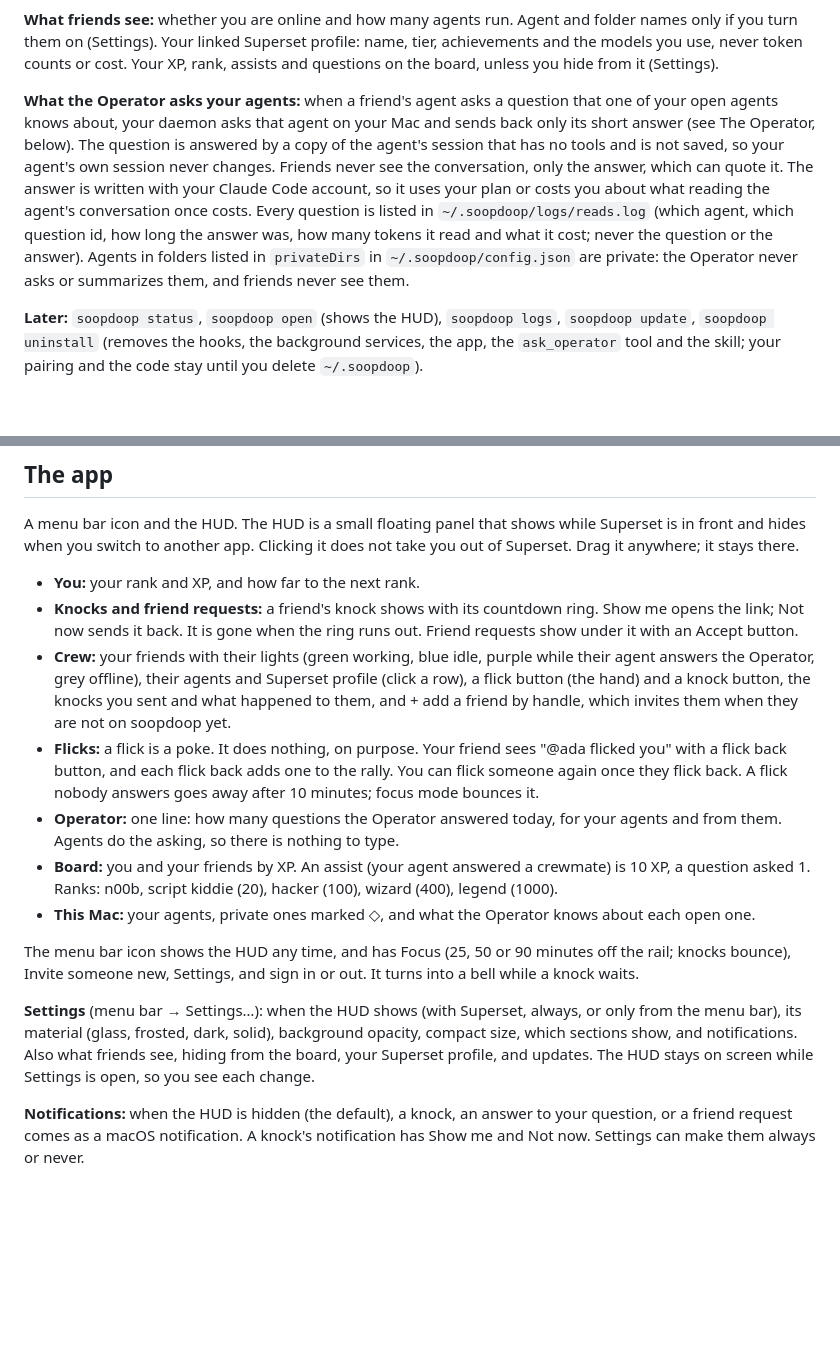
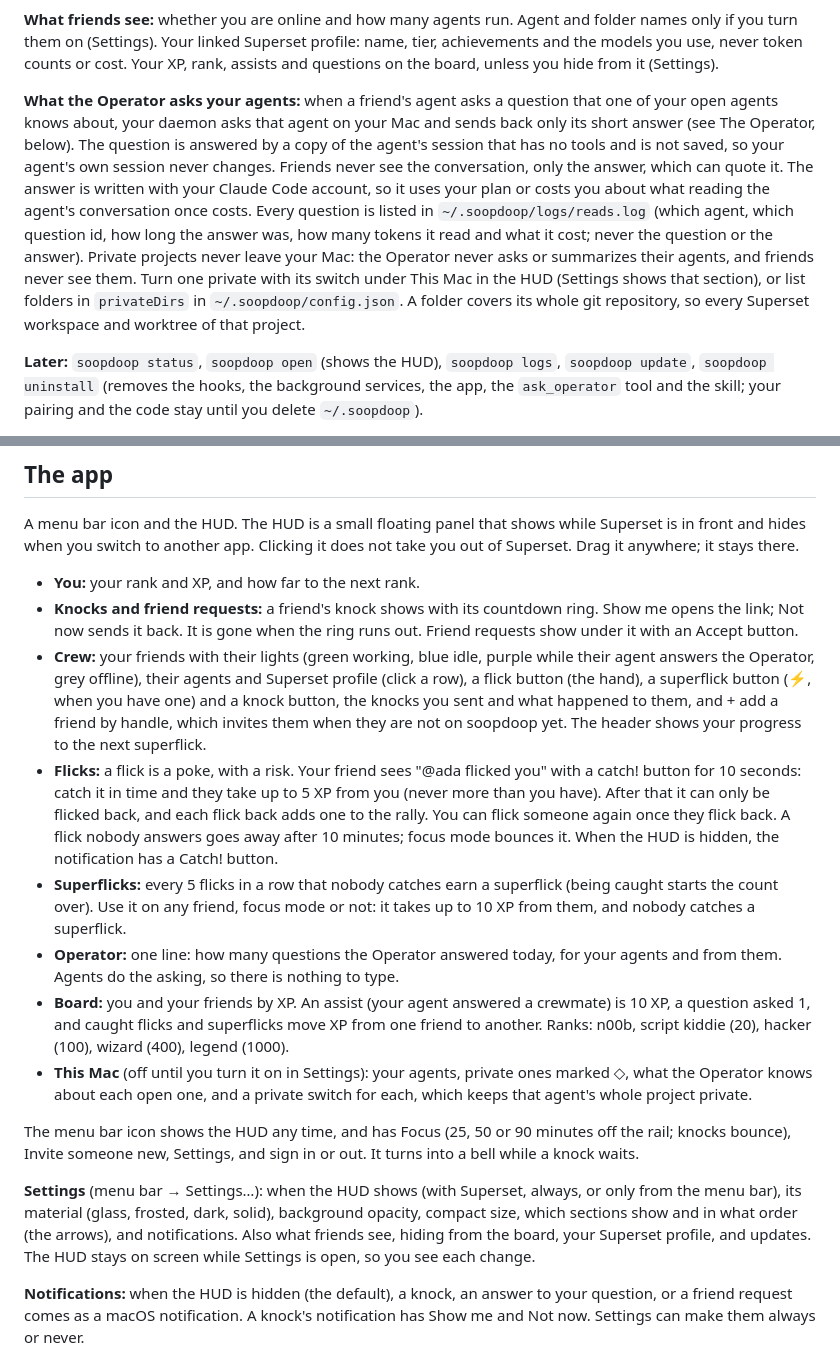
Before and after one commit to tomredman/soopdoop, a Markdown page: README.md, 2 parts joined by grey strips. GitHub-like rendering; blank space fills up the shorter version.

Commit message:
docs: catching flicks, superflicks, the private switch, section order, what was checked
Co-Authored-By: Claude Opus 5.5 <noreply@anthropic.com>
Claude-Session: https://claude.ai/code/session_012HDfuihPQBG7myqjoci5Ya

```diff
--- a/README.md
+++ b/README.md
@@ -79,7 +79,7 @@ An invite works once, for 7 days.
 
 **What friends see:** whether you are online and how many agents run. Agent and folder names only if you turn them on (Settings). Your linked Superset profile: name, tier, achievements and the models you use, never token counts or cost. Your XP, rank, assists and questions on the board, unless you hide from it (Settings).
 
-**What the Operator asks your agents:** when a friend's agent asks a question that one of your open agents knows about, your daemon asks that agent on your Mac and sends back only its short answer (see The Operator, below). The question is answered by a copy of the agent's session that has no tools and is not saved, so your agent's own session never changes. Friends never see the conversation, only the answer, which can quote it. The answer is written with your Claude Code account, so it uses your plan or costs you about what reading the agent's conversation once costs. Every question is listed in `~/.soopdoop/logs/reads.log` (which agent, which question id, how long the answer was, how many tokens it read and what it cost; never the question or the answer). Agents in folders listed in `privateDirs` in `~/.soopdoop/config.json` are private: the Operator never asks or summarizes them, and friends never see them.
+**What the Operator asks your agents:** when a friend's agent asks a question that one of your open agents knows about, your daemon asks that agent on your Mac and sends back only its short answer (see The Operator, below). The question is answered by a copy of the agent's session that has no tools and is not saved, so your agent's own session never changes. Friends never see the conversation, only the answer, which can quote it. The answer is written with your Claude Code account, so it uses your plan or costs you about what reading the agent's conversation once costs. Every question is listed in `~/.soopdoop/logs/reads.log` (which agent, which question id, how long the answer was, how many tokens it read and what it cost; never the question or the answer). Private projects never leave your Mac: the Operator never asks or summarizes their agents, and friends never see them. Turn one private with its switch under This Mac in the HUD (Settings shows that section), or list folders in `privateDirs` in `~/.soopdoop/config.json`. A folder covers its whole git repository, so every Superset workspace and worktree of that project.
 
 **Later:** `soopdoop status`, `soopdoop open` (shows the HUD), `soopdoop logs`, `soopdoop update`, `soopdoop uninstall` (removes the hooks, the background services, the app, the `ask_operator` tool and the skill; your pairing and the code stay until you delete `~/.soopdoop`).
 
@@ -91,15 +91,16 @@ A menu bar icon and the HUD. The HUD is a small floating panel that shows while
 
 - **You:** your rank and XP, and how far to the next rank.
 - **Knocks and friend requests:** a friend's knock shows with its countdown ring. Show me opens the link; Not now sends it back. It is gone when the ring runs out. Friend requests show under it with an Accept button.
-- **Crew:** your friends with their lights (green working, blue idle, purple while their agent answers the Operator, grey offline), their agents and Superset profile (click a row), a flick button (the hand) and a knock button, the knocks you sent and what happened to them, and + add a friend by handle, which invites them when they are not on soopdoop yet.
-- **Flicks:** a flick is a poke. It does nothing, on purpose. Your friend sees "@ada flicked you" with a flick back button, and each flick back adds one to the rally. You can flick someone again once they flick back. A flick nobody answers goes away after 10 minutes; focus mode bounces it.
+- **Crew:** your friends with their lights (green working, blue idle, purple while their agent answers the Operator, grey offline), their agents and Superset profile (click a row), a flick button (the hand), a superflick button (⚡, when you have one) and a knock button, the knocks you sent and what happened to them, and + add a friend by handle, which invites them when they are not on soopdoop yet. The header shows your progress to the next superflick.
+- **Flicks:** a flick is a poke, with a risk. Your friend sees "@ada flicked you" with a catch! button for 10 seconds: catch it in time and they take up to 5 XP from you (never more than you have). After that it can only be flicked back, and each flick back adds one to the rally. You can flick someone again once they flick back. A flick nobody answers goes away after 10 minutes; focus mode bounces it. When the HUD is hidden, the notification has a Catch! button.
+- **Superflicks:** every 5 flicks in a row that nobody catches earn a superflick (being caught starts the count over). Use it on any friend, focus mode or not: it takes up to 10 XP from them, and nobody catches a superflick.
 - **Operator:** one line: how many questions the Operator answered today, for your agents and from them. Agents do the asking, so there is nothing to type.
-- **Board:** you and your friends by XP. An assist (your agent answered a crewmate) is 10 XP, a question asked 1. Ranks: n00b, script kiddie (20), hacker (100), wizard (400), legend (1000).
-- **This Mac:** your agents, private ones marked ◇, and what the Operator knows about each open one.
+- **Board:** you and your friends by XP. An assist (your agent answered a crewmate) is 10 XP, a question asked 1, and caught flicks and superflicks move XP from one friend to another. Ranks: n00b, script kiddie (20), hacker (100), wizard (400), legend (1000).
+- **This Mac** (off until you turn it on in Settings): your agents, private ones marked ◇, what the Operator knows about each open one, and a private switch for each, which keeps that agent's whole project private.
 
 The menu bar icon shows the HUD any time, and has Focus (25, 50 or 90 minutes off the rail; knocks bounce), Invite someone new, Settings, and sign in or out. It turns into a bell while a knock waits.
 
-**Settings** (menu bar → Settings…): when the HUD shows (with Superset, always, or only from the menu bar), its material (glass, frosted, dark, solid), background opacity, compact size, which sections show, and notifications. Also what friends see, hiding from the board, your Superset profile, and updates. The HUD stays on screen while Settings is open, so you see each change.
+**Settings** (menu bar → Settings…): when the HUD shows (with Superset, always, or only from the menu bar), its material (glass, frosted, dark, solid), background opacity, compact size, which sections show and in what order (the arrows), and notifications. Also what friends see, hiding from the board, your Superset profile, and updates. The HUD stays on screen while Settings is open, so you see each change.
 
 **Notifications:** when the HUD is hidden (the default), a knock, an answer to your question, or a friend request comes as a macOS notification. A knock's notification has Show me and Not now. Settings can make them always or never.
 
```
Also changed, not shown: docs/spikes.md (+10 -0 lines).
